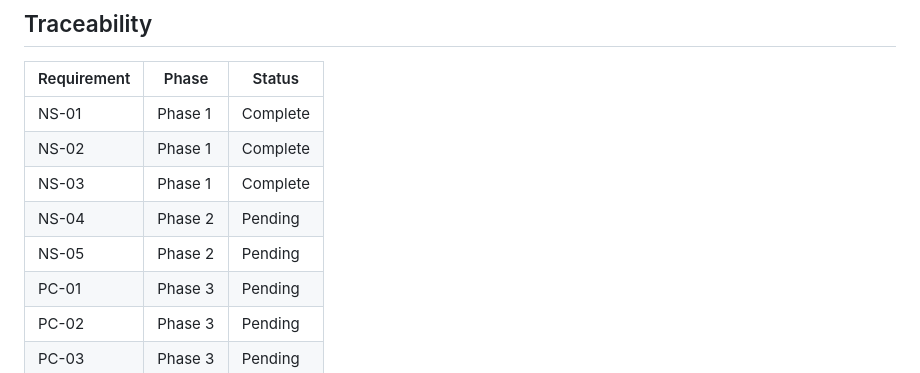
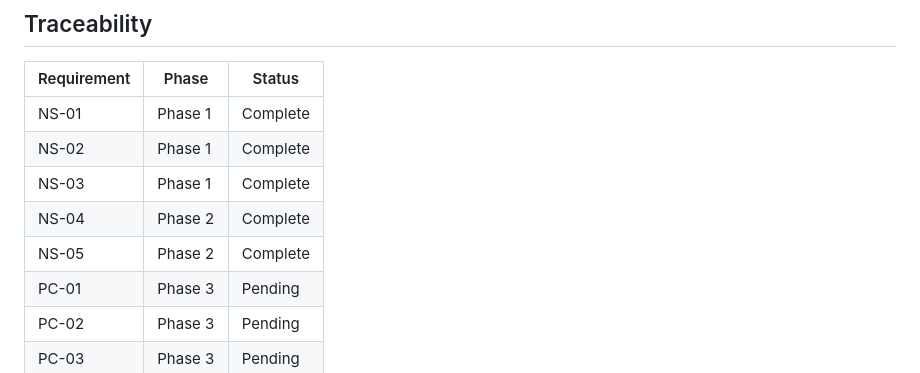
Before and after one commit to BHAWESHBHASKAR/LOPS, a Markdown page: .planning/REQUIREMENTS.md, the part around the change. Drawn GitHub-style.

Commit message:
docs(02): complete ml-based node selection phase
Phase 2 verified: 4/4 must_haves passed
- MLNodeSelector class with ML scoring and degree fallback
- Feature extraction utilities (5 O(1) features)
- Training pipeline with contraction benefit simulation
- ML achieves 112% improvement over degree baseline
- All requirements NS-04, NS-05 complete

```diff
--- a/.planning/REQUIREMENTS.md
+++ b/.planning/REQUIREMENTS.md
@@ -81,8 +81,8 @@
 | NS-01 | Phase 1 | Complete |
 | NS-02 | Phase 1 | Complete |
 | NS-03 | Phase 1 | Complete |
-| NS-04 | Phase 2 | Pending |
-| NS-05 | Phase 2 | Pending |
+| NS-04 | Phase 2 | Complete |
+| NS-05 | Phase 2 | Complete |
 | PC-01 | Phase 3 | Pending |
 | PC-02 | Phase 3 | Pending |
 | PC-03 | Phase 3 | Pending |
```
Also changed, not shown: .planning/ROADMAP.md (+1 -1 lines), 1 other file.
